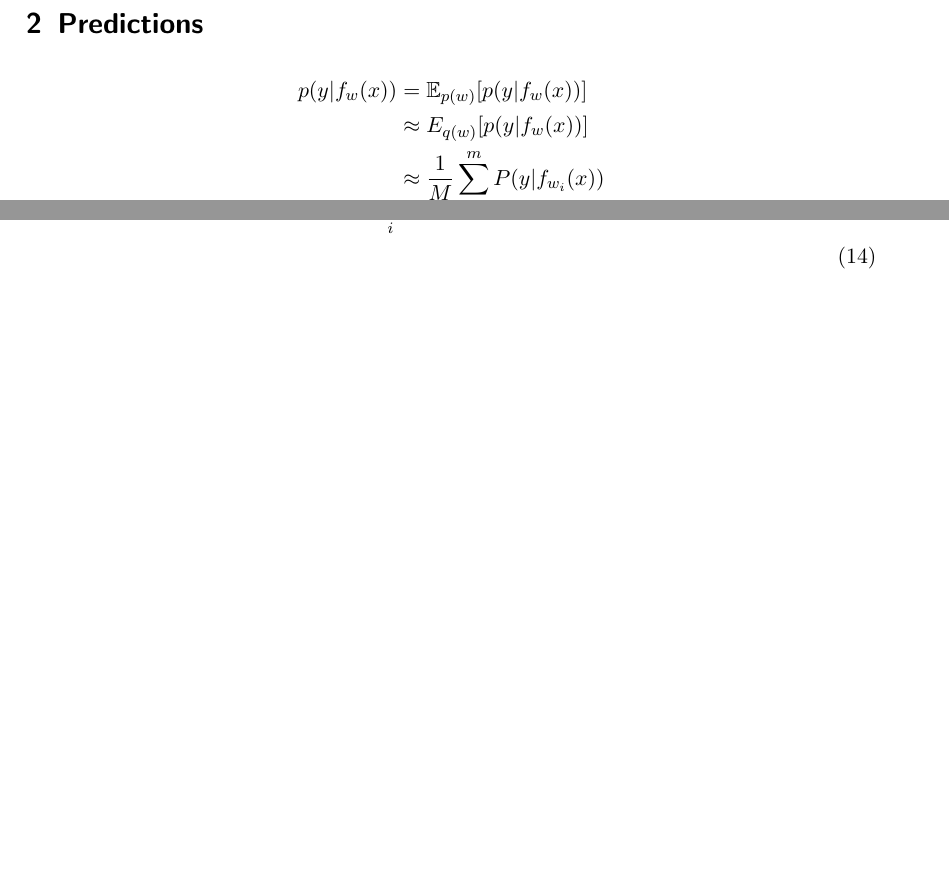
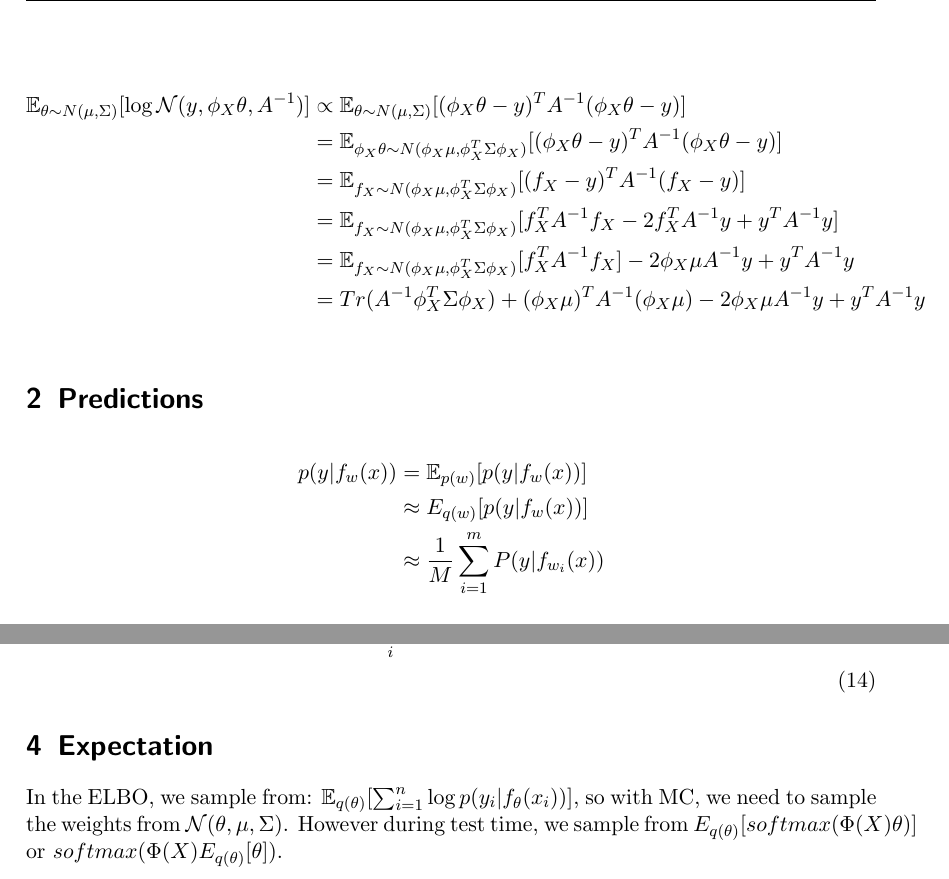
Before and after one commit to philippvb/ResearchProjectLLVI, a LaTeX document (math/ELBO.tex): two parts of pages 1 and 4 of 4 before the commit and two parts of pages 2 and 4 of 4 after it, joined at a grey line, cut at the place of the change, the shorter picture padded with empty space. Compiled offline with pdfLaTeX.

Commit message:
moved math

```diff
--- a/BasicExample/math/ELBO.tex
+++ b/math/ELBO.tex
@@ -88,6 +88,16 @@
           &= \mathbb{E}_{\phi_X \theta -y \sim N(\phi_X \mu - y, \phi_X^T \Sigma \phi_X + \alpha)} [(\phi_{X}\theta - y)^T A (\phi_{X}\theta - y)]\\
           &= \mathbb{E}_{f\sim N(\phi_X \mu - y, \phi_X^T \Sigma \phi_X + \alpha)} [f^T A f]\\
           &= Tr(A (\phi_X^T \Sigma \phi_X + \alpha)) + (\phi_X \mu - y)^T A (\phi_X \mu - y)
+        \end{align*}
+
+        \begin{align*}
+          \mathbb{E}_{\theta \sim N(\mu, \Sigma)} [\log{\mathcal{N}(y, \phi_{X}\theta, A^{-1})}]
+          &\propto \mathbb{E}_{\theta \sim N(\mu, \Sigma)} [(\phi_{X}\theta - y)^T A^{-1} (\phi_{X}\theta - y)]\\
+          &= \mathbb{E}_{\phi_X \theta \sim N(\phi_X \mu, \phi_X^T \Sigma \phi_X)} [(\phi_{X}\theta - y)^T A^{-1} (\phi_{X}\theta - y)]\\
+          &= \mathbb{E}_{f_X \sim N(\phi_X \mu, \phi_X^T \Sigma \phi_X)} [(f_X- y)^T A^{-1} (f_X- y)]\\
+          &= \mathbb{E}_{f_X \sim N(\phi_X \mu, \phi_X^T \Sigma \phi_X)} [f_X^T A^{-1} f_X - 2 f_X^T A^{-1} y + y^T A^{-1} y]\\
+          &= \mathbb{E}_{f_X \sim N(\phi_X \mu, \phi_X^T \Sigma \phi_X)} [f_X^T A^{-1} f_X]- 2 \phi_X \mu A^{-1} y + y^T A^{-1} y\\
+          &= Tr(A^{-1} \phi_X^T \Sigma \phi_X) + (\phi_X \mu)^T A^{-1} (\phi_X \mu) - 2 \phi_X \mu A^{-1} y + y^T A^{-1} y\\
         \end{align*}
 
 
@@ -213,6 +223,12 @@
 
         %   for pytorch see: https://pytorch.org/docs/stable/generated/torch.cholesky_inverse.html
 
+\section{Expectation}
+In the ELBO, we sample from:
+$\mathbb{E}_{q(\theta)}[\sum_{i=1}^n \log{p(y_i \vert f_{\theta}(x_i))}]$,
+so with MC, we need to sample the weights from $\mathcal{N}(\theta, \mu, \Sigma)$.
+However during test time, we sample from ${E}_{q(\theta)} [softmax(\Phi(X)\theta)]$
+or $softmax(\Phi(X) E_{q(\theta)}[\theta])$.
 
 
 
```
